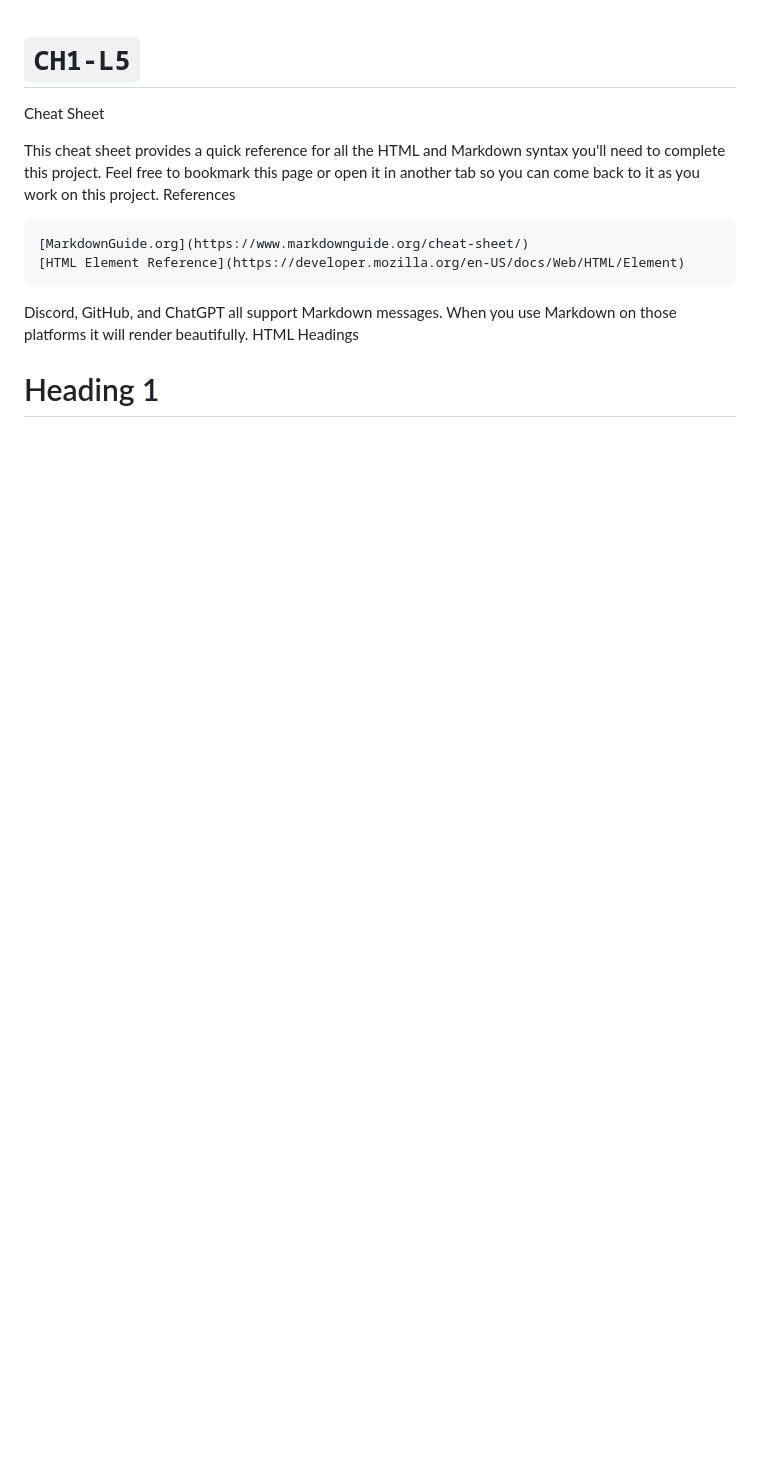
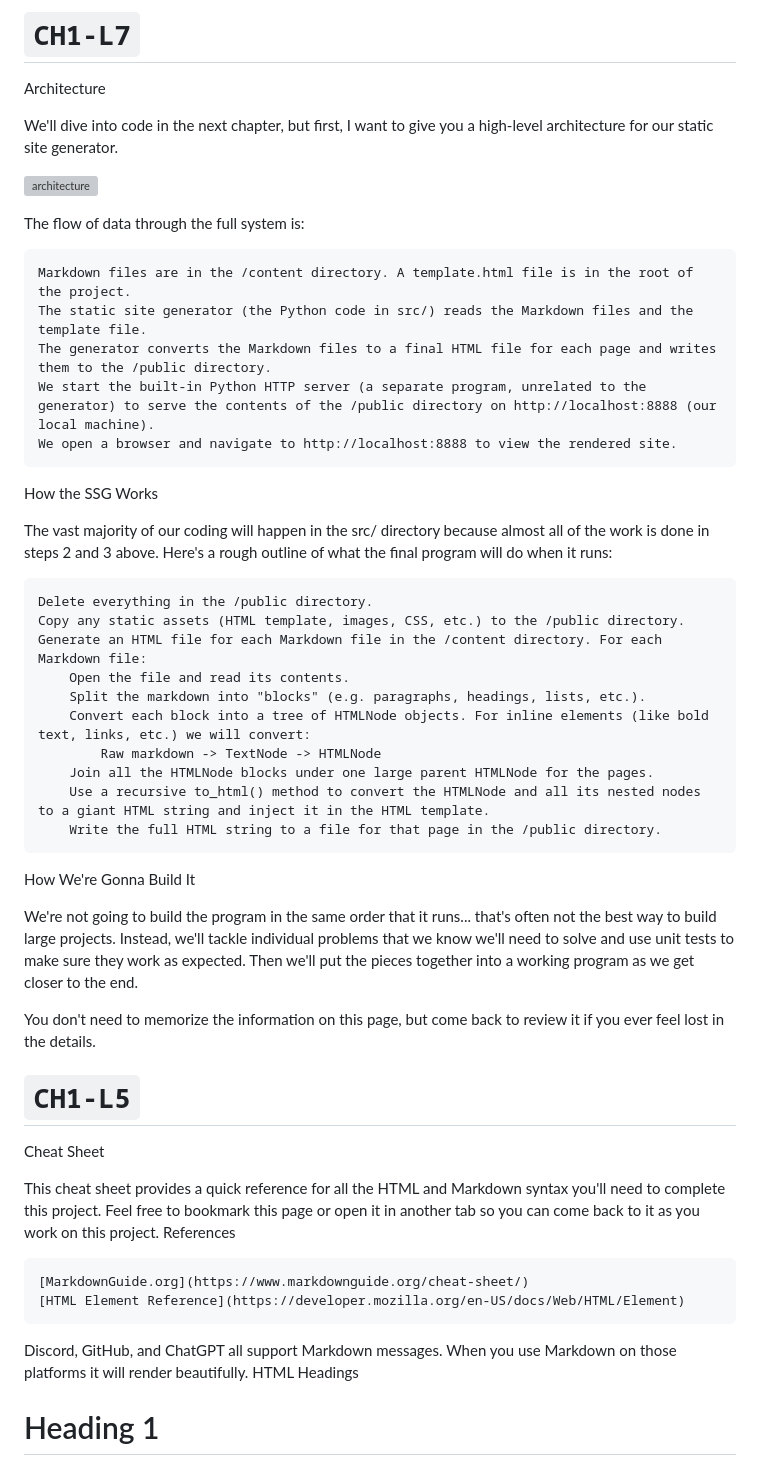
Before and after one commit to masriomarm/static-site-generator, a Markdown page: progress.md, the part around the change. GitHub-like rendering; blank space fills up the shorter version; grey boxes are pictures that could not be loaded.

Commit message:
feat: ch1-l7, architecture.

```diff
--- a/progress.md
+++ b/progress.md
@@ -1,3 +1,40 @@
+# `CH1-L7`
+
+Architecture
+
+We'll dive into code in the next chapter, but first, I want to give you a high-level architecture for our static site generator.
+
+![architecture](https://storage.googleapis.com/qvault-webapp-dynamic-assets/course_assets/UKCNg8E-1280x607.png)
+
+The flow of data through the full system is:
+
+    Markdown files are in the /content directory. A template.html file is in the root of the project.
+    The static site generator (the Python code in src/) reads the Markdown files and the template file.
+    The generator converts the Markdown files to a final HTML file for each page and writes them to the /public directory.
+    We start the built-in Python HTTP server (a separate program, unrelated to the generator) to serve the contents of the /public directory on http://localhost:8888 (our local machine).
+    We open a browser and navigate to http://localhost:8888 to view the rendered site.
+
+How the SSG Works
+
+The vast majority of our coding will happen in the src/ directory because almost all of the work is done in steps 2 and 3 above. Here's a rough outline of what the final program will do when it runs:
+
+    Delete everything in the /public directory.
+    Copy any static assets (HTML template, images, CSS, etc.) to the /public directory.
+    Generate an HTML file for each Markdown file in the /content directory. For each Markdown file:
+        Open the file and read its contents.
+        Split the markdown into "blocks" (e.g. paragraphs, headings, lists, etc.).
+        Convert each block into a tree of HTMLNode objects. For inline elements (like bold text, links, etc.) we will convert:
+            Raw markdown -> TextNode -> HTMLNode
+        Join all the HTMLNode blocks under one large parent HTMLNode for the pages.
+        Use a recursive to_html() method to convert the HTMLNode and all its nested nodes to a giant HTML string and inject it in the HTML template.
+        Write the full HTML string to a file for that page in the /public directory.
+
+How We're Gonna Build It
+
+We're not going to build the program in the same order that it runs... that's often not the best way to build large projects. Instead, we'll tackle individual problems that we know we'll need to solve and use unit tests to make sure they work as expected. Then we'll put the pieces together into a working program as we get closer to the end.
+
+You don't need to memorize the information on this page, but come back to review it if you ever feel lost in the details.
+
 # `CH1-L5`
 
 Cheat Sheet
```
